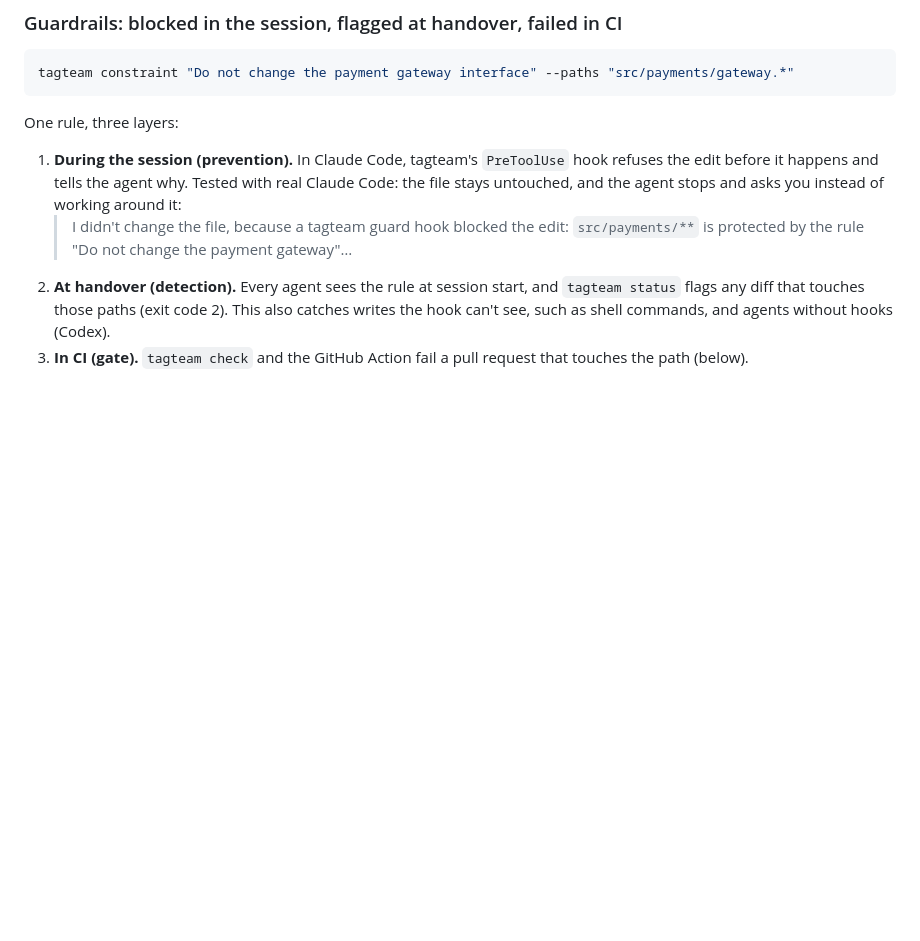
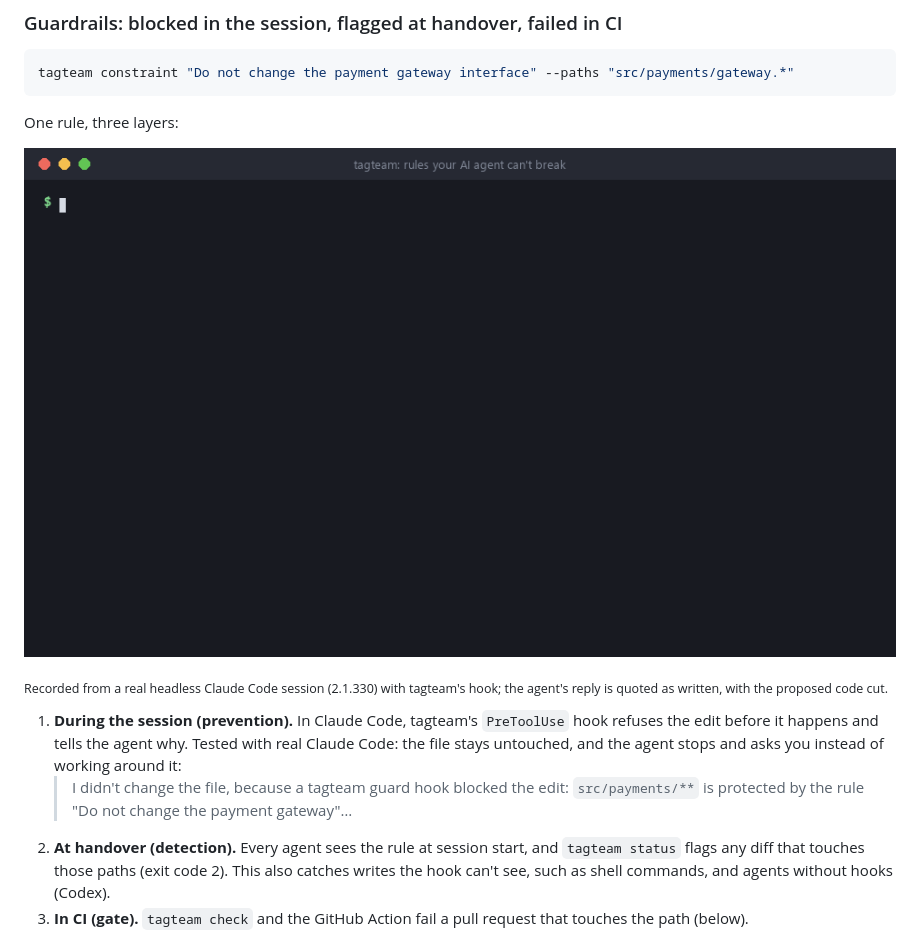
Before and after one commit to MHRabea/tagteam, a Markdown page: README.md, the part around the change. Drawn GitHub-style; pictures changed too: docs/guard.gif (added); blank space fills up the shorter version.

Commit message:
docs: demo GIF of the edit guard blocking a real Claude Code session
Co-Authored-By: Claude Opus 5.5 <noreply@anthropic.com>

````diff
--- a/README.md
+++ b/README.md
@@ -76,6 +76,10 @@ tagteam constraint "Do not change the payment gateway interface" --paths "src/pa
 ```
 
 One rule, three layers:
+
+![A real Claude Code session: asked to add a retry to src/payments/gateway.js, its Write is blocked by tagteam's hook, and the agent stops and asks instead of working around it](https://raw.githubusercontent.com/MHRabea/tagteam/main/docs/guard.gif)
+
+<sub>Recorded from a real headless Claude Code session (2.1.330) with tagteam's hook; the agent's reply is quoted as written, with the proposed code cut.</sub>
 
 1. **During the session (prevention).** In Claude Code, tagteam's `PreToolUse` hook refuses the edit before it happens and tells the agent why. Tested with real Claude Code: the file stays untouched, and the agent stops and asks you instead of working around it:
    > I didn't change the file, because a tagteam guard hook blocked the edit: `src/payments/**` is protected by the rule "Do not change the payment gateway"…
````
